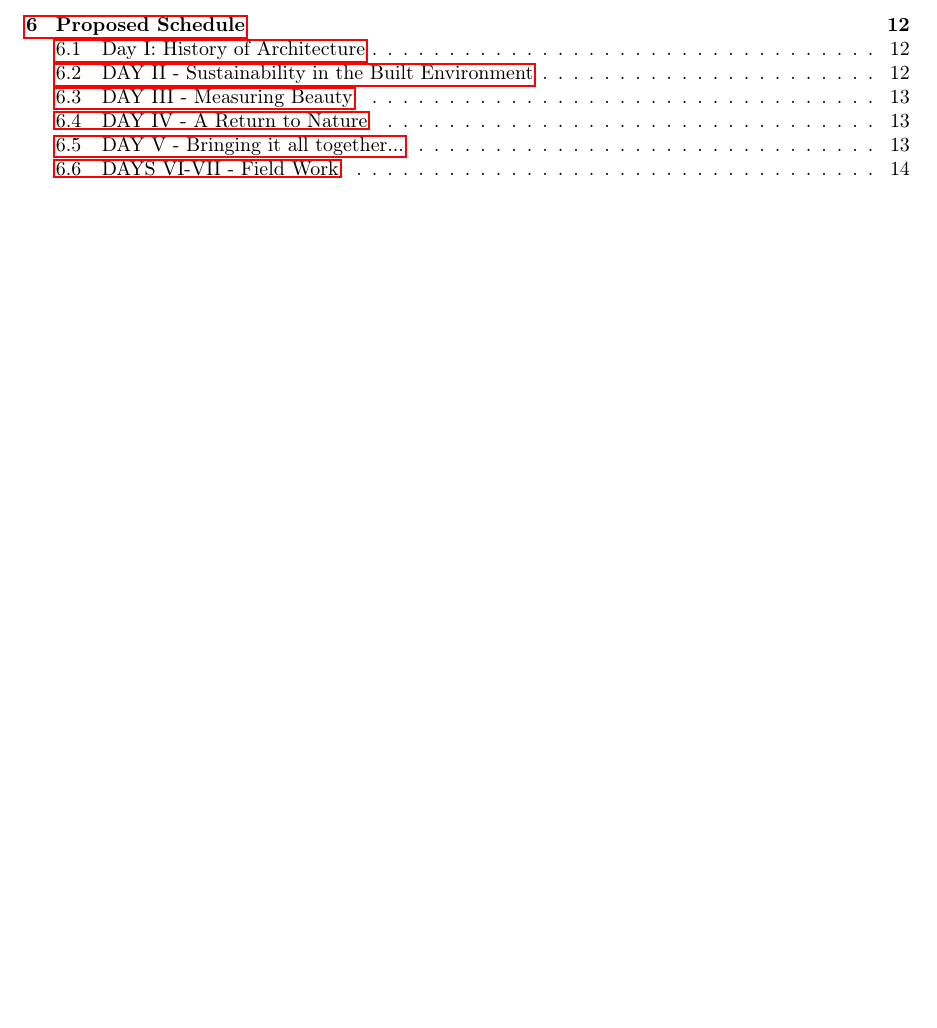
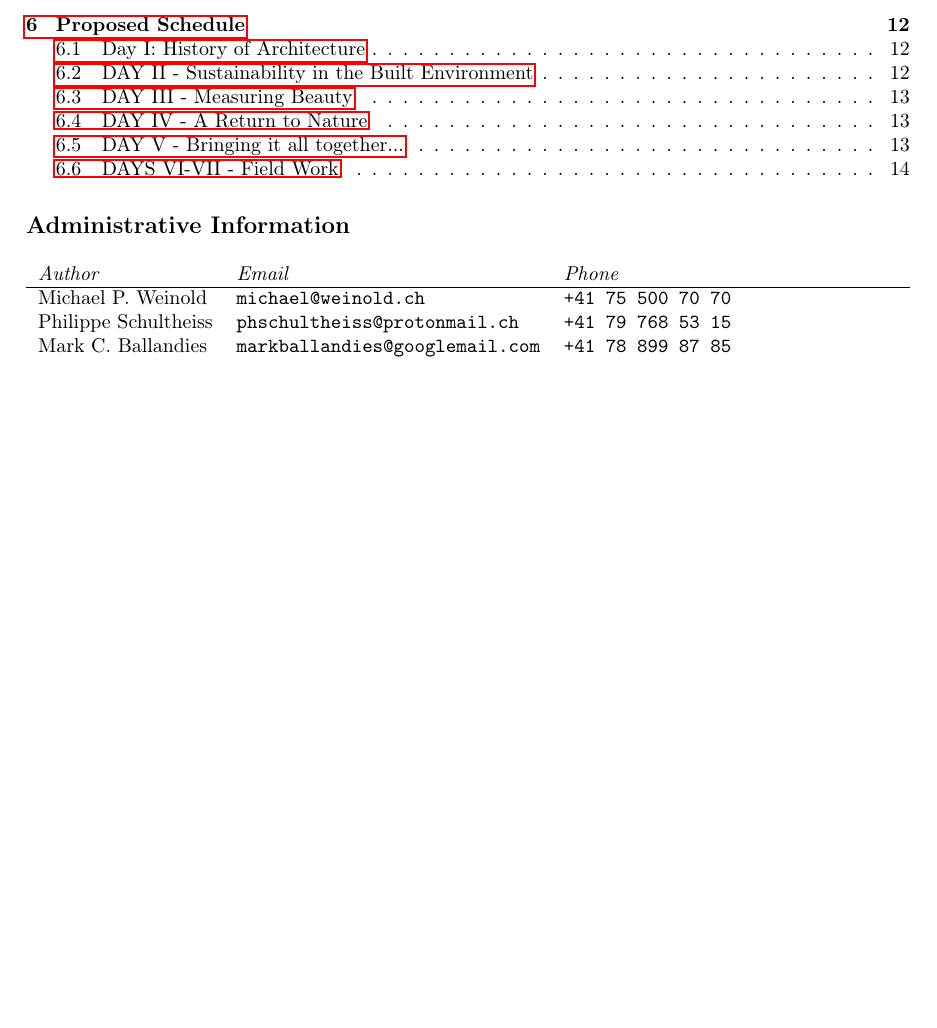
Before and after one commit to michaelweinold/swiss_study_foundation, a LaTeX document (main.tex): part of page 2 of 17, cut so that both start at the same text, the shorter picture padded with empty space. Compiled offline with pdfLaTeX.

Commit message:
added content

```diff
--- a/main.tex
+++ b/main.tex
@@ -64,6 +64,18 @@ members and dozens of church buildings (mostly) designed for humane use. Some of
 \clearpage
 \tableofcontents
 
+\section*{Administrative Information}
+
+\begin{NiceTabularX}{\textwidth}{llX}
+\textit{Author} & \textit{Email} & \textit{Phone} \\
+\hline
+Michael P. Weinold & \texttt{michael@weinold.ch} & \texttt{+41 75 500 70 70} \\
+Philippe Schultheiss & \texttt{phschultheiss@protonmail.ch} & \texttt{+41 79 768 53 15} \\
+Mark C. Ballandies & \texttt{markballandies@googlemail.com} & \texttt{+41 78 899 87 85}
+\end{NiceTabularX}
+
+
+\clearpage
 \section{\centering Abstract}
 
 \begin{minipage}{0.55\textwidth}
```
